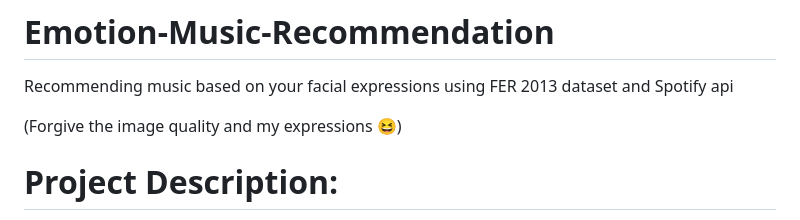
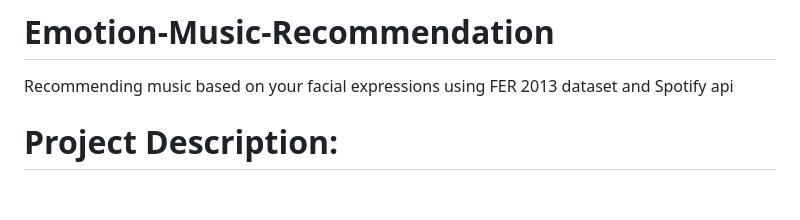
Before and after one commit to AKSHITH280-AI/Projects, a Markdown page: Emotion-Driven Music Playlist/README.md, the part around the change. Drawn GitHub-style; blank space fills up the shorter version.

Commit message:
Update README to remove personal note
Removed a personal note about image quality and expressions.

```diff
--- a/Emotion-Driven Music Playlist/README.md
+++ b/Emotion-Driven Music Playlist/README.md
@@ -1,8 +1,6 @@
 # Emotion-Music-Recommendation
 Recommending music based on your facial expressions using FER 2013 dataset and Spotify api
 
-
-(Forgive the image quality and my expressions 😆)
 
 # Project Description:
 The emotion recognition model is trained on FER 2013 dataset. It can detect 7 emotions. The project works by getting live video feed from web cam, pass it through the model to get a prediction of emotion. Then according to the emotion predicted, the app will fetch playlist of songs from Spotify through spotipy wrapper and recommend the songs by displaying them on the screen.
```
